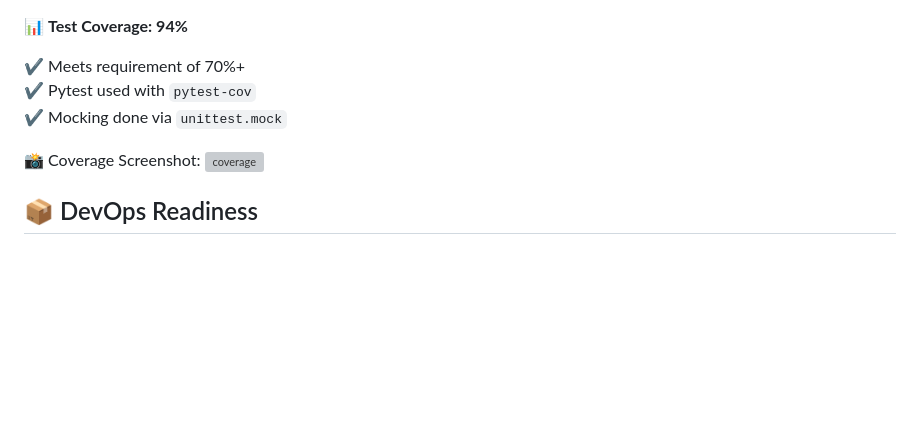
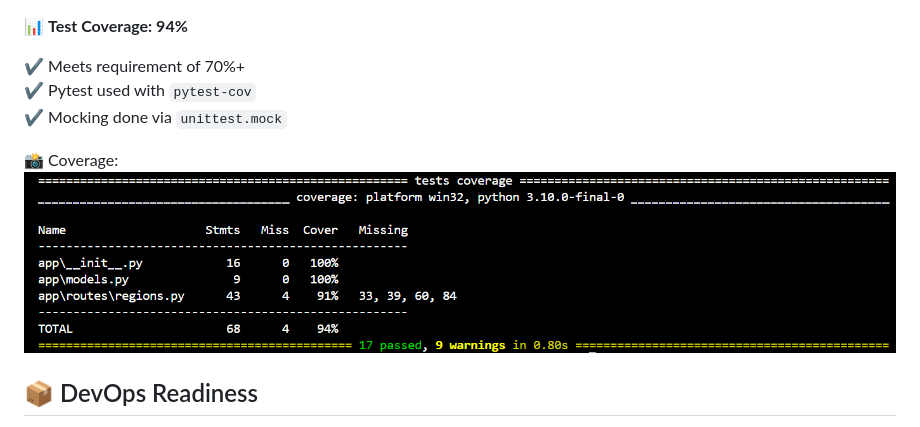
Before and after one commit to Maithili-Badhan/Brain_Map_API_Server, a Markdown page: README.md, the part around the change printed below. Drawn GitHub-style; blank space fills up the shorter version; grey boxes are pictures that could not be loaded.

Commit message:
Updated README with coverage.md

```diff
--- a/README.md
+++ b/README.md
@@ -146,8 +144,8 @@ pytest
 ✔️ Pytest used with `pytest-cov`
 ✔️ Mocking done via `unittest.mock`
 
-📸 Coverage Screenshot:
-![coverage](<>)
+📸 Coverage:
+![coverage](<images/coverage.png>)
 
 ## 📦 DevOps Readiness
 
```
Also changed, not shown: other parts of README.md (+0 -2 lines).
